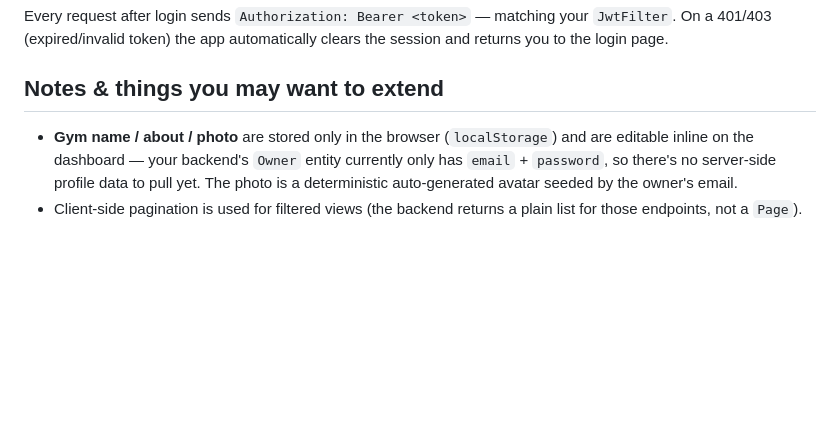
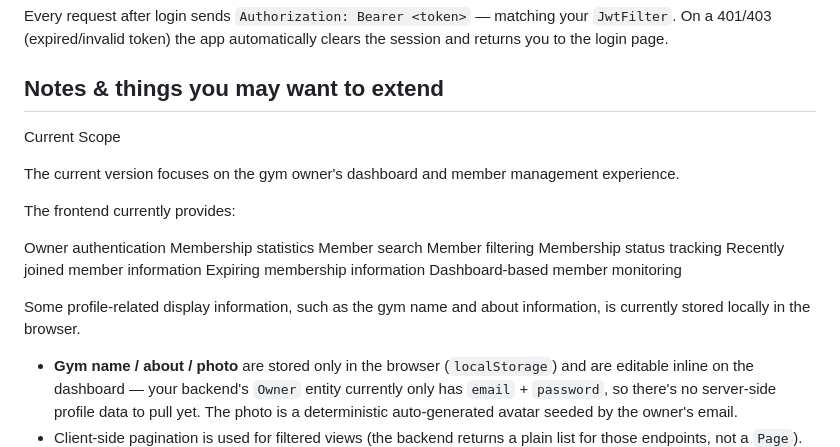
Before and after one commit to Venukumaran/gym_management, a Markdown page: frontend/README.md, the part around one of its changes. Drawn GitHub-style; blank space fills up the shorter version.

```diff
--- a/frontend/README.md
+++ b/frontend/README.md
@@ -116,6 +72,23 @@ session and returns you to the login page.
 
 ## Notes & things you may want to extend
 
+Current Scope
+
+The current version focuses on the gym owner's dashboard and member management experience.
+
+The frontend currently provides:
+
+Owner authentication
+Membership statistics
+Member search
+Member filtering
+Membership status tracking
+Recently joined member information
+Expiring membership information
+Dashboard-based member monitoring
+
+Some profile-related display information, such as the gym name and about information, is currently stored locally in the browser.
+
 - **Gym name / about / photo** are stored only in the browser (`localStorage`) and
   are editable inline on the dashboard — your backend's `Owner` entity currently
   only has `email` + `password`, so there's no server-side profile data to pull yet.
```
Also changed, not shown: other parts of frontend/README.md (+30 -74 lines).
